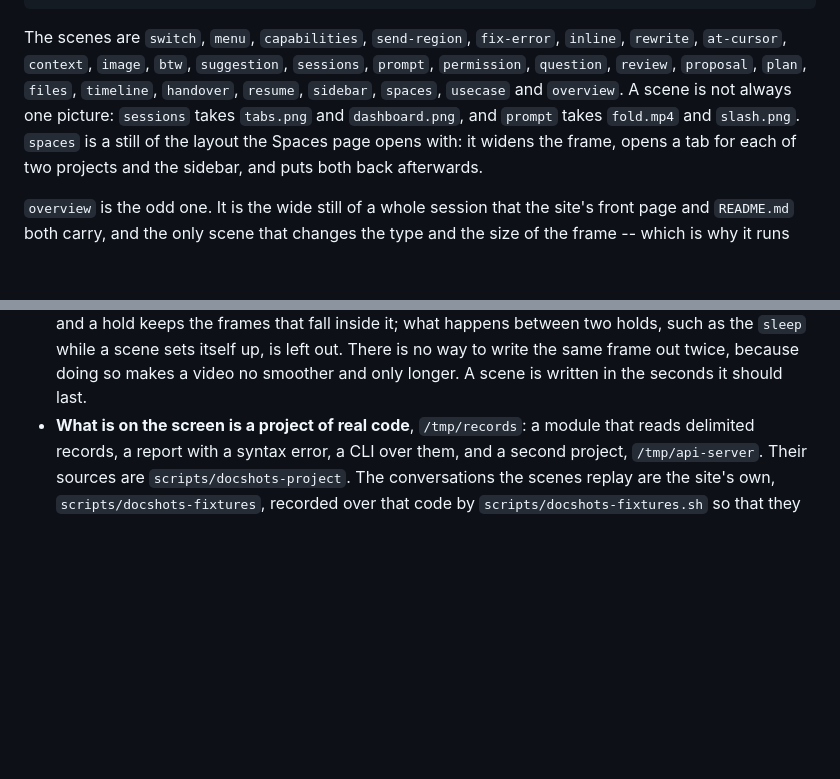
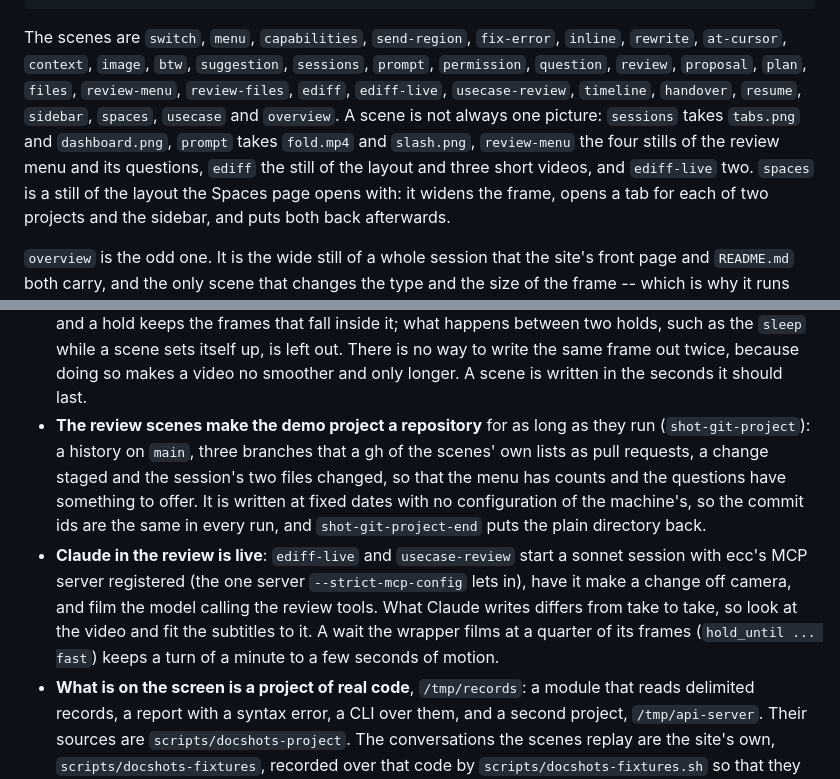
Before and after one commit to wakamenod/emacs-claude-code, a Markdown page: docs/site/README.md, 2 parts joined by grey strips. Rendered like a GitHub page; blank space fills up the shorter version.

Commit message:
docs(site): the review scenes in the notes on the pictures
Co-Authored-By: Claude Opus 5.5 <noreply@anthropic.com>

```diff
--- a/docs/site/README.md
+++ b/docs/site/README.md
@@ -174,9 +174,12 @@ SCENES="menu resume" scripts/docshots.sh
 The scenes are `switch`, `menu`, `capabilities`, `send-region`, `fix-error`,
 `inline`, `rewrite`, `at-cursor`, `context`, `image`, `btw`, `suggestion`,
 `sessions`, `prompt`, `permission`, `question`, `review`, `proposal`, `plan`,
-`files`, `timeline`, `handover`, `resume`, `sidebar`, `spaces`, `usecase` and
-`overview`. A scene is not always one picture: `sessions` takes `tabs.png` and
-`dashboard.png`, and `prompt` takes `fold.mp4` and `slash.png`. `spaces` is a
+`files`, `review-menu`, `review-files`, `ediff`, `ediff-live`,
+`usecase-review`, `timeline`, `handover`, `resume`, `sidebar`, `spaces`,
+`usecase` and `overview`. A scene is not always one picture: `sessions` takes
+`tabs.png` and `dashboard.png`, `prompt` takes `fold.mp4` and `slash.png`,
+`review-menu` the four stills of the review menu and its questions, `ediff`
+the still of the layout and three short videos, and `ediff-live` two. `spaces` is a
 still of the layout the Spaces page opens with: it widens the frame, opens a
 tab for each of two projects and the sidebar, and puts both back afterwards.
 
@@ -249,6 +252,20 @@ What it knows, and what is worth not learning again:
   scene sets itself up, is left out. There is no way to write the same frame
   out twice, because doing so makes a video no smoother and only longer. A
   scene is written in the seconds it should last.
+- **The review scenes make the demo project a repository** for as long as
+  they run (`shot-git-project`): a history on `main`, three branches that a
+  gh of the scenes' own lists as pull requests, a change staged and the
+  session's two files changed, so that the menu has counts and the questions
+  have something to offer. It is written at fixed dates with no configuration
+  of the machine's, so the commit ids are the same in every run, and
+  `shot-git-project-end` puts the plain directory back.
+- **Claude in the review is live**: `ediff-live` and `usecase-review` start a
+  sonnet session with ecc's MCP server registered (the one server
+  `--strict-mcp-config` lets in), have it make a change off camera, and film
+  the model calling the review tools. What Claude writes differs from take to
+  take, so look at the video and fit the subtitles to it. A wait the
+  wrapper films at a quarter of its frames (`hold_until ... fast`) keeps a
+  turn of a minute to a few seconds of motion.
 - **What is on the screen is a project of real code**, `/tmp/records`: a
   module that reads delimited records, a report with a syntax error, a CLI
   over them, and a second project, `/tmp/api-server`. Their sources are
```
